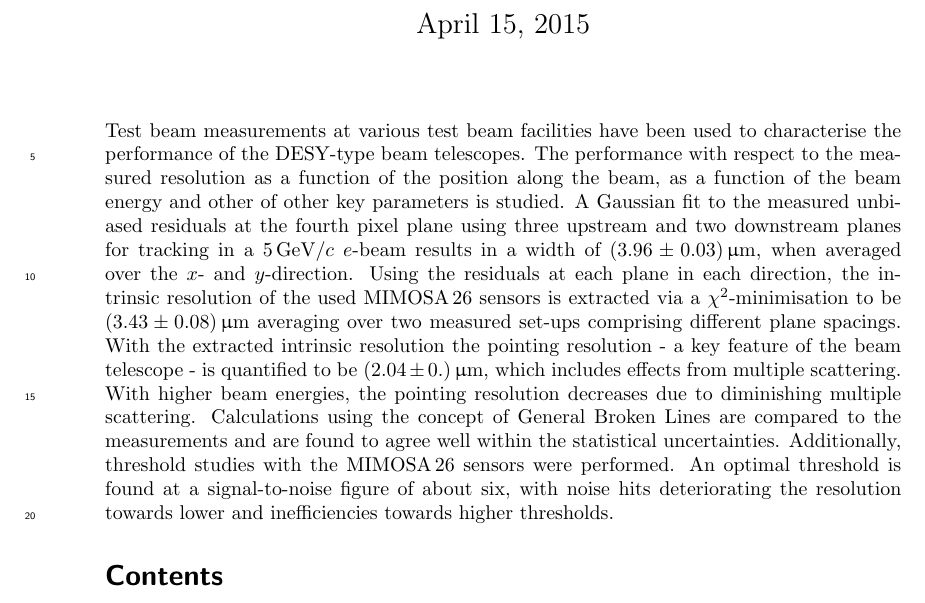
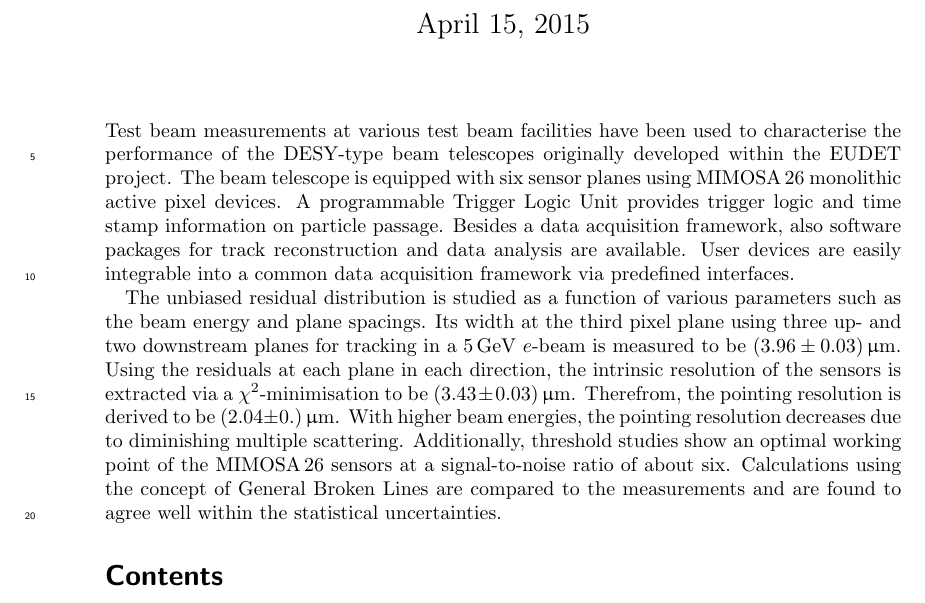
Before and after one commit to beam-telescopes/StatusTelescope2015-Paper, a LaTeX document (main.tex): part of page 1 of 16, cut so that both start at the same text. Compiled offline with pdfLaTeX.

Commit message:
Corrections to Abstract

```diff
--- a/main.tex
+++ b/main.tex
@@ -54,7 +54,7 @@
 \modulolinenumbers[5]
 \linenumbers
 
-\title{The DESY-type beam telescopes}
+\title{The DESY-type Beam Telescopes}
 \author{A. Author\thanks{Corresponding author: bla@bla.de}${}^{\,\,\,,\textrm{a}}$, B. Author${}^{\textrm{b}}$\\
 ${}^{\textrm{a}}$ Deutsches Elektronen-Synchrotron DESY, Hamburg, Germany,\\
 ${}^{\textrm{b}}$ Institute for Telescopocy, bla, blubb
@@ -84,17 +84,26 @@ ${}^{\textrm{b}}$ Institute for Telescopocy, bla, blubb
 
 
 \abstract{\noindent
-Test beam measurements at various test beam facilities have been used to characterise the performance of the DESY-type beam telescopes. % using the example of $\Datura$.
-The performance with respect to the measured resolution as a function of the position along the beam, as a function of the beam energy and other of other key parameters is studied.
-A Gaussian fit to the measured unbiased residuals at the fourth pixel plane using three upstream and two downstream planes for tracking in a 5\,GeV/$\cspeed$ $\e$-beam
- results in a width of $(3.96 \pm 0.03)\,\upmu\meter$, when averaged over the $x$- and $y$-direction. %FIXME check number, 5 or 5.4 GeV ??
-Using the residuals at each plane in each direction, the intrinsic resolution of the used $\Mimosa$ sensors is extracted via a $\chi^2$-minimisation to be $(3.43 \pm 0.08)\,\upmu\meter$
- averaging over two measured set-ups comprising different plane spacings.
-With the extracted intrinsic resolution the pointing resolution - a key feature of the beam telescope - is quantified to be $(2.04 \pm 0.)\,\upmu\meter$, which includes effects from multiple scattering.
+Test beam measurements at various test beam facilities have been used to characterise the performance of the DESY-type beam telescopes originally developed within the $\eudet$ project. % using the example of $\Datura$.
+The beam telescope is equipped with six sensor planes using $\Mimosa$ monolithic active pixel devices.
+A programmable Trigger Logic Unit provides trigger logic and time stamp information on particle passage.
+Besides a data acquisition framework, also software packages for track reconstruction and data analysis are available.
+User devices are easily integrable into a common data acquisition framework via predefined interfaces.
+
+The unbiased residual distribution is studied as a function of various parameters such as the beam energy and plane spacings.
+Its width at the third pixel plane using three up- and two downstream planes for tracking in a 5\,GeV $\e$-beam is measured to be $(3.96 \pm 0.03)\,\upmu\meter$.
+Using the residuals at each plane in each direction, the intrinsic resolution of the sensors is extracted via a $\chi^2$-minimisation to be $(3.43 \pm 0.03)\,\upmu\meter$.
+Therefrom, the pointing resolution is derived to be $(2.04 \pm 0.)\,\upmu\meter$.
 With higher beam energies, the pointing resolution decreases due to diminishing multiple scattering.
+Additionally, threshold studies show an optimal working point of the $\Mimosa$ sensors at a signal-to-noise ratio of about six.
 Calculations using the concept of General Broken Lines are compared to the measurements and are found to agree well within the statistical uncertainties.
-Additionally, threshold studies with the $\Mimosa$ sensors were performed.
-An optimal threshold is found at a signal-to-noise figure of about six, with noise hits deteriorating the resolution towards lower and inefficiencies towards higher thresholds.
+
+
+%The status of the test beam telescopes developed within the EUDET project is summarised and the $\Datura$ beam telescope at DESY is used as showcase.
+%The telescope is equipped with six sensor planes using MIMOSA26 monolithic active pixel devices with a pixel size of 18.4$~\mu$m\,$\times$\,18.4$\mu$m and a thickness of 50\,$\mu$m.
+%The individual plane spacing as well as the distance between the two telescope arms are adjustable such that devices under test (DUT) of up to 50\,cm length can be installed.
+%For the DUT positioning, a hight-precision $xy\phi$-table is in place.
+%The pointing resolution at the DUT using a 6\,GeV $\e$-beam and the optimal geometrical setting is $\unit{3.4}{\upmu\meter}$.
 }
 
 \tableofcontents
```
